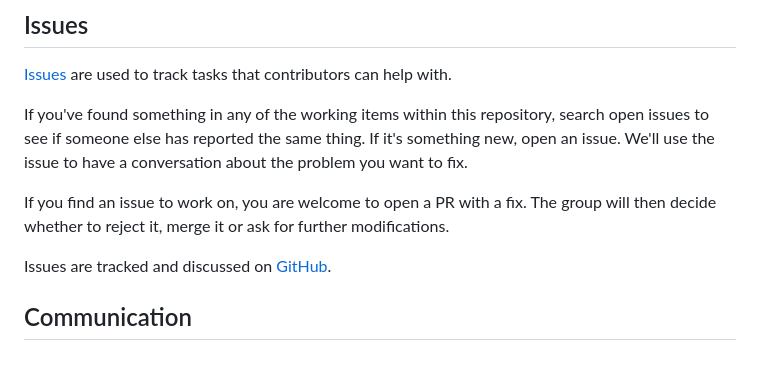
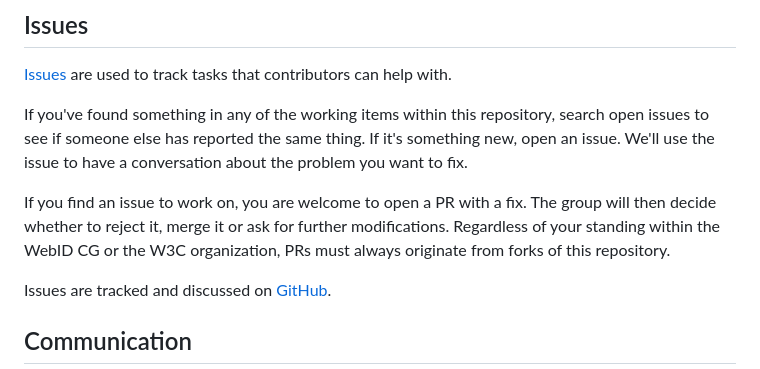
Before and after one commit to w3c/WebID, a Markdown page: CONTRIBUTING.md, the part around the change. GitHub-like rendering.

Commit message:
process: origin of PRs

```diff
--- a/CONTRIBUTING.md
+++ b/CONTRIBUTING.md
@@ -59,7 +59,8 @@ the problem you want to fix.
 
 If you find an issue to work on, you are welcome to open a PR with a fix.
 The group will then decide whether to reject it, merge it or ask for further
-modifications.
+modifications. Regardless of your standing within the WebID CG or the W3C
+organization, PRs must always originate from forks of this repository.
 
 Issues are tracked and discussed on [GitHub](https://github.com/w3c/WebID/issues).
 
```
